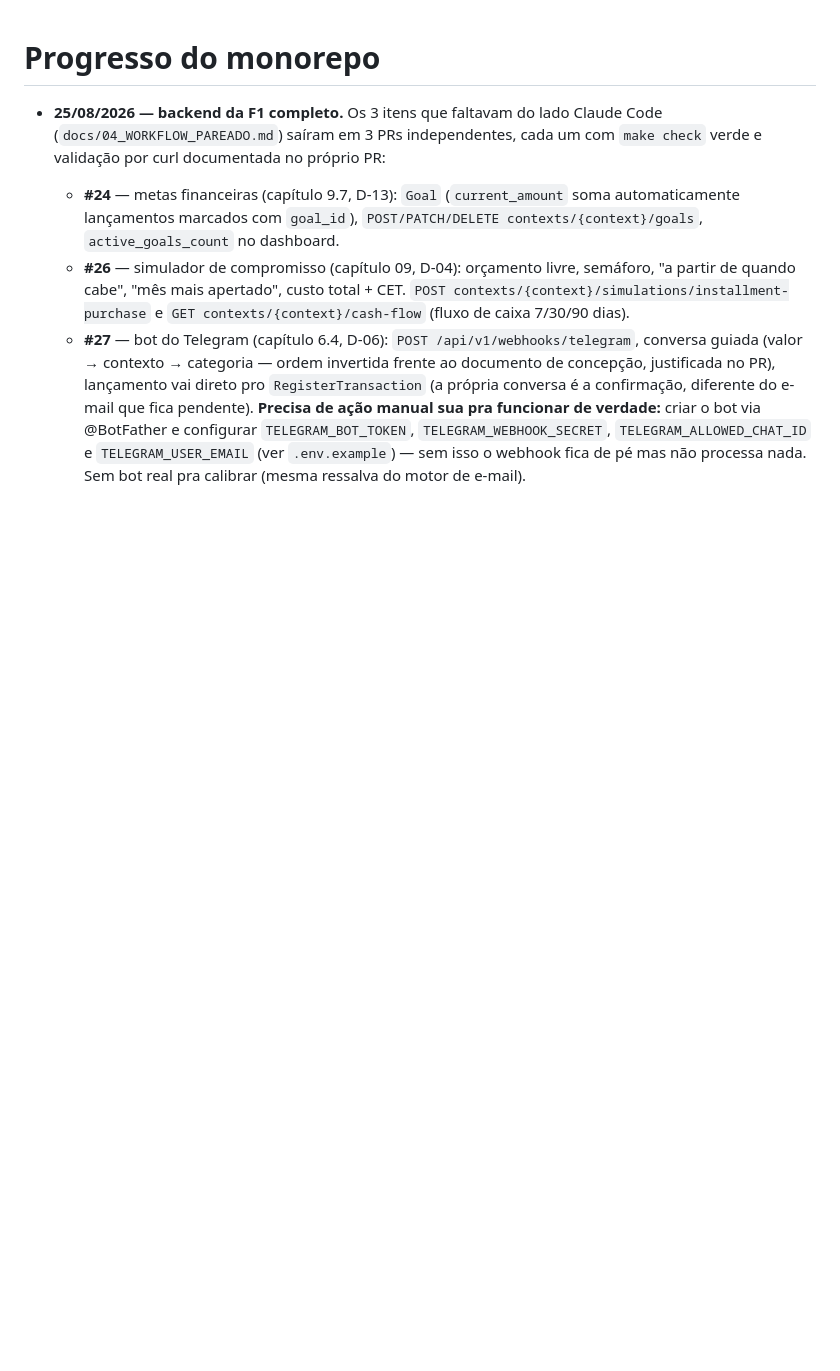
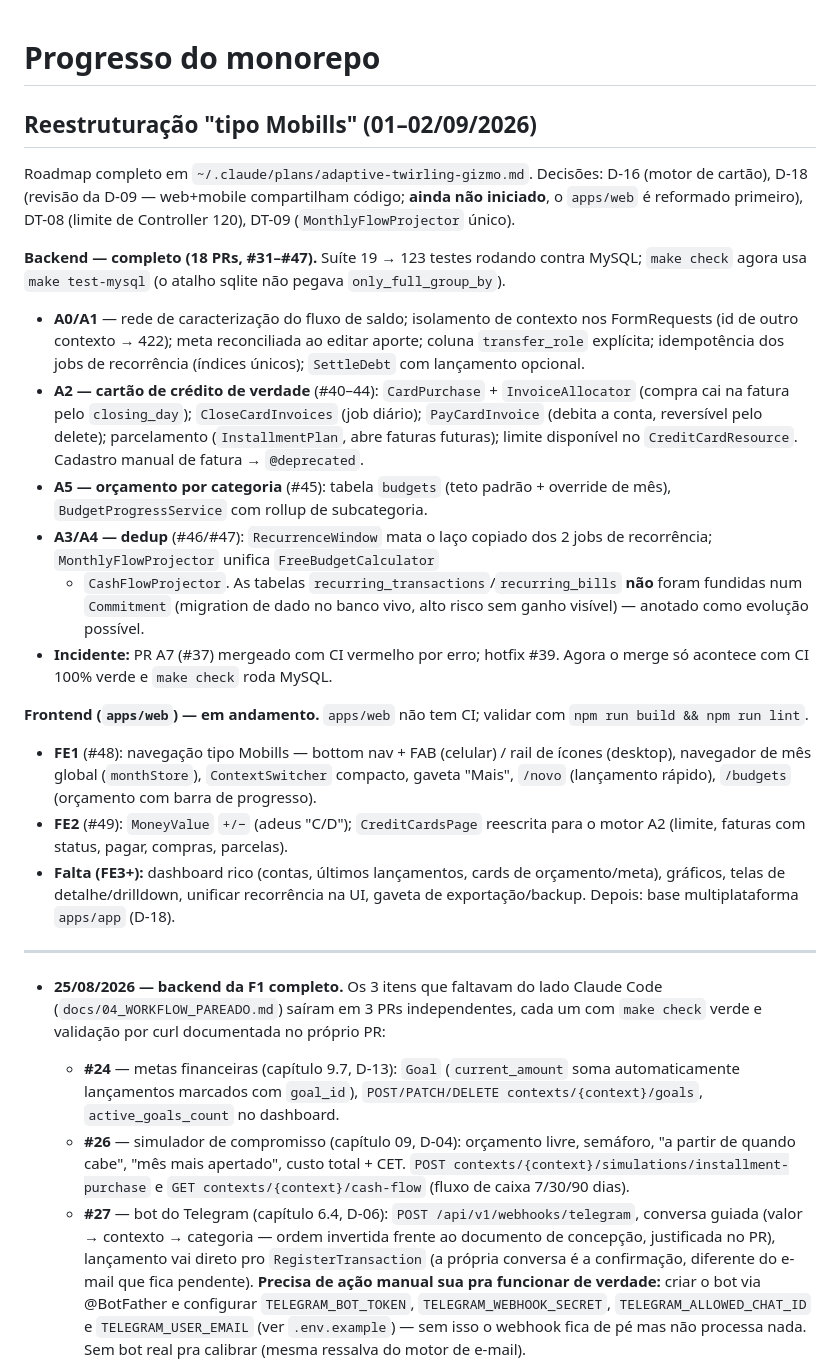
Before and after one commit to deyvidspindola/dmta-financeiro, a Markdown page: PROGRESSO.md, the part around the change. GitHub-like rendering; blank space fills up the shorter version.

Commit message:
docs: status da reestruturação tipo Mobills no PROGRESSO.md
Backend completo (18 PRs, A0-A5 + dedup A3/A4). Frontend apps/web em
andamento (FE1 navegação, FE2 cartões). Aponta o plano e as decisões
D-16/D-18/DT-08/DT-09.

Co-Authored-By: Claude Sonnet 5 <noreply@anthropic.com>
Claude-Session: https://claude.ai/code/session_01PobaHKaeFRdxzGqdbqBmQC

```diff
--- a/PROGRESSO.md
+++ b/PROGRESSO.md
@@ -1,4 +1,52 @@
 # Progresso do monorepo
+
+## Reestruturação "tipo Mobills" (01–02/09/2026)
+
+Roadmap completo em `~/.claude/plans/adaptive-twirling-gizmo.md`. Decisões:
+D-16 (motor de cartão), D-18 (revisão da D-09 — web+mobile compartilham
+código; **ainda não iniciado**, o `apps/web` é reformado primeiro), DT-08
+(limite de Controller 120), DT-09 (`MonthlyFlowProjector` único).
+
+**Backend — completo (18 PRs, #31–#47).** Suíte 19 → 123 testes rodando
+contra MySQL; `make check` agora usa `make test-mysql` (o atalho sqlite não
+pegava `only_full_group_by`).
+
+- **A0/A1** — rede de caracterização do fluxo de saldo; isolamento de
+  contexto nos FormRequests (id de outro contexto → 422); meta reconciliada
+  ao editar aporte; coluna `transfer_role` explícita; idempotência dos jobs
+  de recorrência (índices únicos); `SettleDebt` com lançamento opcional.
+- **A2 — cartão de crédito de verdade** (#40–44): `CardPurchase` +
+  `InvoiceAllocator` (compra cai na fatura pelo `closing_day`);
+  `CloseCardInvoices` (job diário); `PayCardInvoice` (debita a conta,
+  reversível pelo delete); parcelamento (`InstallmentPlan`, abre faturas
+  futuras); limite disponível no `CreditCardResource`. Cadastro manual de
+  fatura → `@deprecated`.
+- **A5 — orçamento por categoria** (#45): tabela `budgets` (teto padrão +
+  override de mês), `BudgetProgressService` com rollup de subcategoria.
+- **A3/A4 — dedup** (#46/#47): `RecurrenceWindow` mata o laço copiado dos 2
+  jobs de recorrência; `MonthlyFlowProjector` unifica `FreeBudgetCalculator`
+  + `CashFlowProjector`. As tabelas `recurring_transactions`/`recurring_bills`
+  **não** foram fundidas num `Commitment` (migration de dado no banco vivo,
+  alto risco sem ganho visível) — anotado como evolução possível.
+- **Incidente:** PR A7 (#37) mergeado com CI vermelho por erro; hotfix #39.
+  Agora o merge só acontece com CI 100% verde e `make check` roda MySQL.
+
+**Frontend (`apps/web`) — em andamento.** `apps/web` não tem CI; validar
+com `npm run build && npm run lint`.
+
+- **FE1** (#48): navegação tipo Mobills — bottom nav + FAB (celular) / rail
+  de ícones (desktop), navegador de mês global (`monthStore`),
+  `ContextSwitcher` compacto, gaveta "Mais", `/novo` (lançamento rápido),
+  `/budgets` (orçamento com barra de progresso).
+- **FE2** (#49): `MoneyValue` `+/−` (adeus "C/D"); `CreditCardsPage`
+  reescrita para o motor A2 (limite, faturas com status, pagar, compras,
+  parcelas).
+- **Falta (FE3+):** dashboard rico (contas, últimos lançamentos, cards de
+  orçamento/meta), gráficos, telas de detalhe/drilldown, unificar
+  recorrência na UI, gaveta de exportação/backup. Depois: base
+  multiplataforma `apps/app` (D-18).
+
+---
 
 - **25/08/2026 — backend da F1 completo.** Os 3 itens que faltavam do
   lado Claude Code (`docs/04_WORKFLOW_PAREADO.md`) saíram em 3 PRs
```
